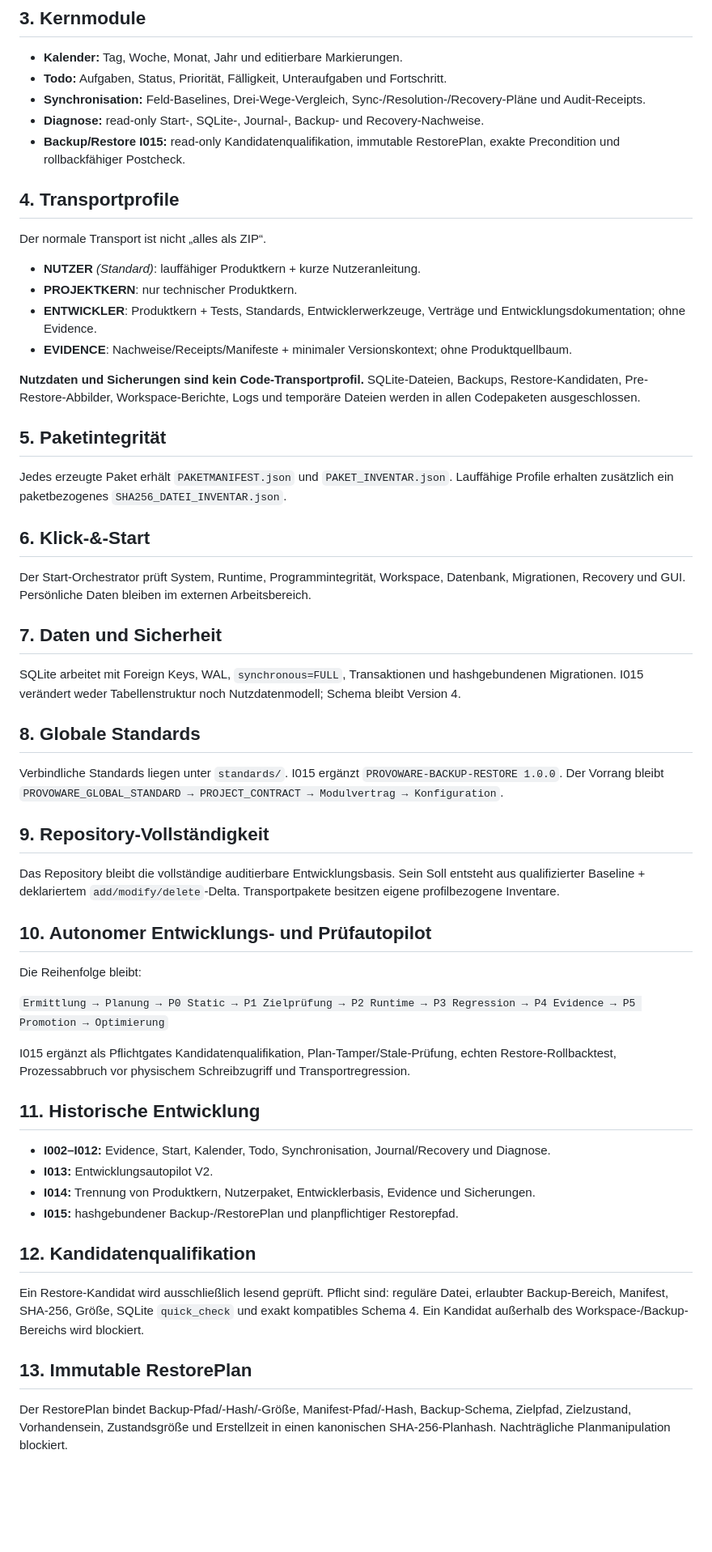
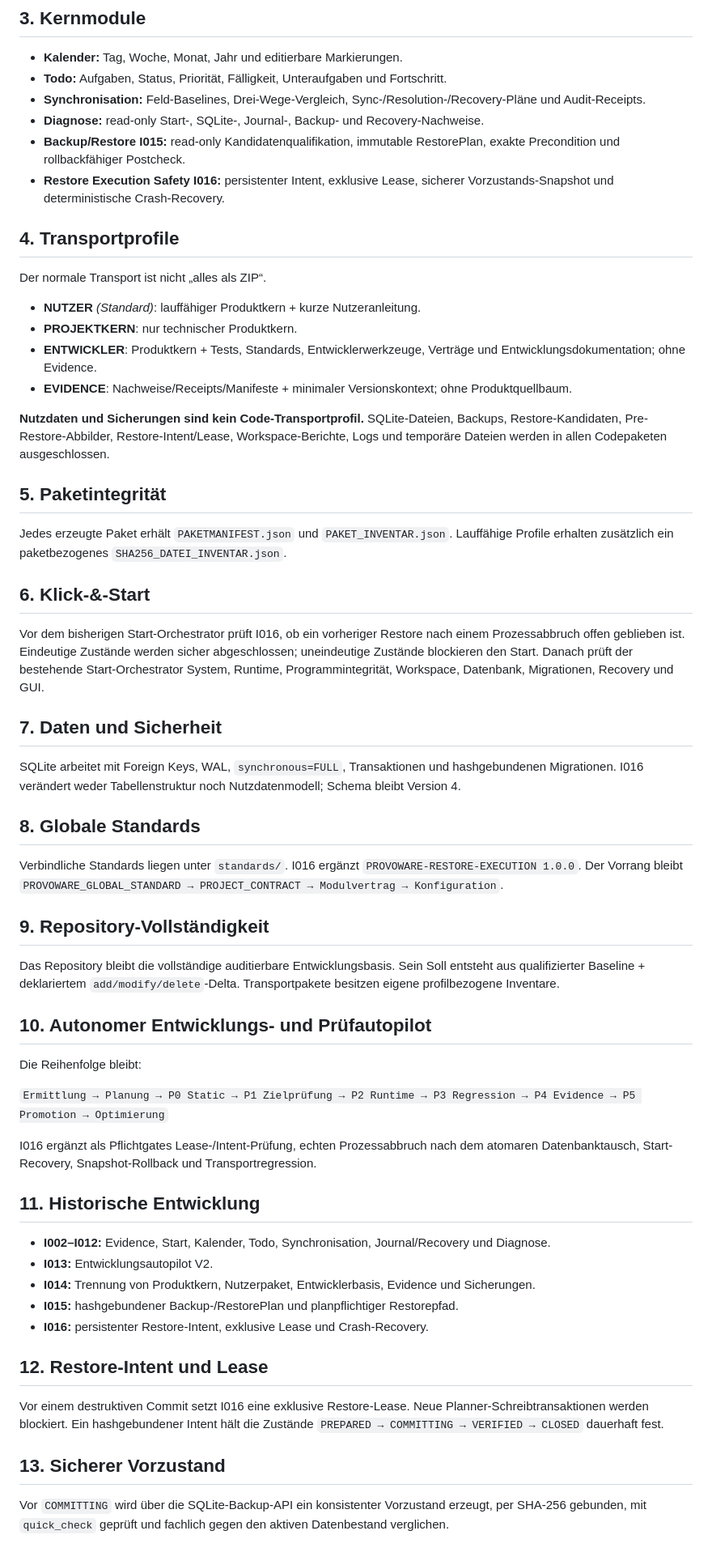
Before and after one commit to provoware/PROVOWARE_PLANER_TOOL_2026, a Markdown page: README.md, the part around one of its changes. Shown at 81% size. Rendered like a GitHub page; blank space fills up the shorter version.

Commit message:
I016: README auf Execution-Safety fortschreiben

```diff
--- a/README.md
+++ b/README.md
@@ -23,6 +23,7 @@ PROVOWARE PLANER verbindet Kalender, Aufgabenplanung, Synchronisationskontrolle,
 - **Synchronisation:** Feld-Baselines, Drei-Wege-Vergleich, Sync-/Resolution-/Recovery-Pläne und Audit-Receipts.
 - **Diagnose:** read-only Start-, SQLite-, Journal-, Backup- und Recovery-Nachweise.
 - **Backup/Restore I015:** read-only Kandidatenqualifikation, immutable RestorePlan, exakte Precondition und rollbackfähiger Postcheck.
+- **Restore Execution Safety I016:** persistenter Intent, exklusive Lease, sicherer Vorzustands-Snapshot und deterministische Crash-Recovery.
 
 ## 4. Transportprofile
 Der normale Transport ist nicht „alles als ZIP“.
@@ -31,20 +32,20 @@ Der normale Transport ist nicht „alles als ZIP“.
 - **ENTWICKLER**: Produktkern + Tests, Standards, Entwicklerwerkzeuge, Verträge und Entwicklungsdokumentation; ohne Evidence.
 - **EVIDENCE**: Nachweise/Receipts/Manifeste + minimaler Versionskontext; ohne Produktquellbaum.
 
-**Nutzdaten und Sicherungen sind kein Code-Transportprofil.** SQLite-Dateien, Backups, Restore-Kandidaten, Pre-Restore-Abbilder, Workspace-Berichte, Logs und temporäre Dateien werden in allen Codepaketen ausgeschlossen.
+**Nutzdaten und Sicherungen sind kein Code-Transportprofil.** SQLite-Dateien, Backups, Restore-Kandidaten, Pre-Restore-Abbilder, Restore-Intent/Lease, Workspace-Berichte, Logs und temporäre Dateien werden in allen Codepaketen ausgeschlossen.
 
 ## 5. Paketintegrität
 Jedes erzeugte Paket erhält `PAKETMANIFEST.json` und `PAKET_INVENTAR.json`. Lauffähige Profile erhalten zusätzlich ein paketbezogenes `SHA256_DATEI_INVENTAR.json`.
 
 ## 6. Klick-&-Start
-Der Start-Orchestrator prüft System, Runtime, Programmintegrität, Workspace, Datenbank, Migrationen, Recovery und GUI. Persönliche Daten bleiben im externen Arbeitsbereich.
+Vor dem bisherigen Start-Orchestrator prüft I016, ob ein vorheriger Restore nach einem Prozessabbruch offen geblieben ist. Eindeutige Zustände werden sicher abgeschlossen; uneindeutige Zustände blockieren den Start. Danach prüft der bestehende Start-Orchestrator System, Runtime, Programmintegrität, Workspace, Datenbank, Migrationen, Recovery und GUI.
 
 ## 7. Daten und Sicherheit
-SQLite arbeitet mit Foreign Keys, WAL, `synchronous=FULL`, Transaktionen und hashgebundenen Migrationen. I015 verändert weder Tabellenstruktur noch Nutzdatenmodell; Schema bleibt Version 4.
+SQLite arbeitet mit Foreign Keys, WAL, `synchronous=FULL`, Transaktionen und hashgebundenen Migrationen. I016 verändert weder Tabellenstruktur noch Nutzdatenmodell; Schema bleibt Version 4.
 
 <!-- PROVOWARE:SECTION:GLOBAL_STANDARDS -->
 ## 8. Globale Standards
-Verbindliche Standards liegen unter `standards/`. I015 ergänzt `PROVOWARE-BACKUP-RESTORE 1.0.0`. Der Vorrang bleibt `PROVOWARE_GLOBAL_STANDARD → PROJECT_CONTRACT → Modulvertrag → Konfiguration`.
+Verbindliche Standards liegen unter `standards/`. I016 ergänzt `PROVOWARE-RESTORE-EXECUTION 1.0.0`. Der Vorrang bleibt `PROVOWARE_GLOBAL_STANDARD → PROJECT_CONTRACT → Modulvertrag → Konfiguration`.
 
 <!-- PROVOWARE:SECTION:REPOSITORY -->
 ## 9. Repository-Vollständigkeit
@@ -56,17 +57,18 @@ Die Reihenfolge bleibt:
 
 `Ermittlung → Planung → P0 Static → P1 Zielprüfung → P2 Runtime → P3 Regression → P4 Evidence → P5 Promotion → Optimierung`
 
-I015 ergänzt als Pflichtgates Kandidatenqualifikation, Plan-Tamper/Stale-Prüfung, echten Restore-Rollbacktest, Prozessabbruch vor physischem Schreibzugriff und Transportregression.
+I016 ergänzt als Pflichtgates Lease-/Intent-Prüfung, echten Prozessabbruch nach dem atomaren Datenbanktausch, Start-Recovery, Snapshot-Rollback und Transportregression.
 
 ## 11. Historische Entwicklung
 - **I002–I012:** Evidence, Start, Kalender, Todo, Synchronisation, Journal/Recovery und Diagnose.
 - **I013:** Entwicklungsautopilot V2.
 - **I014:** Trennung von Produktkern, Nutzerpaket, Entwicklerbasis, Evidence und Sicherungen.
 - **I015:** hashgebundener Backup-/RestorePlan und planpflichtiger Restorepfad.
+- **I016:** persistenter Restore-Intent, exklusive Lease und Crash-Recovery.
 
-## 12. Kandidatenqualifikation
-Ein Restore-Kandidat wird ausschließlich lesend geprüft. Pflicht sind: reguläre Datei, erlaubter Backup-Bereich, Manifest, SHA-256, Größe, SQLite `quick_check` und exakt kompatibles Schema 4. Ein Kandidat außerhalb des Workspace-/Backup-Bereichs wird blockiert.
+## 12. Restore-Intent und Lease
+Vor einem destruktiven Commit setzt I016 eine exklusive Restore-Lease. Neue Planner-Schreibtransaktionen werden blockiert. Ein hashgebundener Intent hält die Zustände `PREPARED → COMMITTING → VERIFIED → CLOSED` dauerhaft fest.
 
-## 13. Immutable RestorePlan
-Der RestorePlan bindet Backup-Pfad/-Hash/-Größe, Manifest-Pfad/-Hash, Backup-Schema, Zielpfad, Zielzustand, Vorhandensein, Zustandsgröße und Erstellzeit in einen kanonischen SHA-256-Planhash. Nachträgliche Planmanipulation blockiert.
+## 13. Sicherer Vorzustand
+Vor `COMMITTING` wird über die SQLite-Backup-API ein konsistenter Vorzustand erzeugt, per SHA-256 gebunden, mit `quick_check` geprüft und fachlich gegen den aktiven Datenbestand verglichen.
 
```
Also changed, not shown: other parts of README.md (+10 -10 lines).
